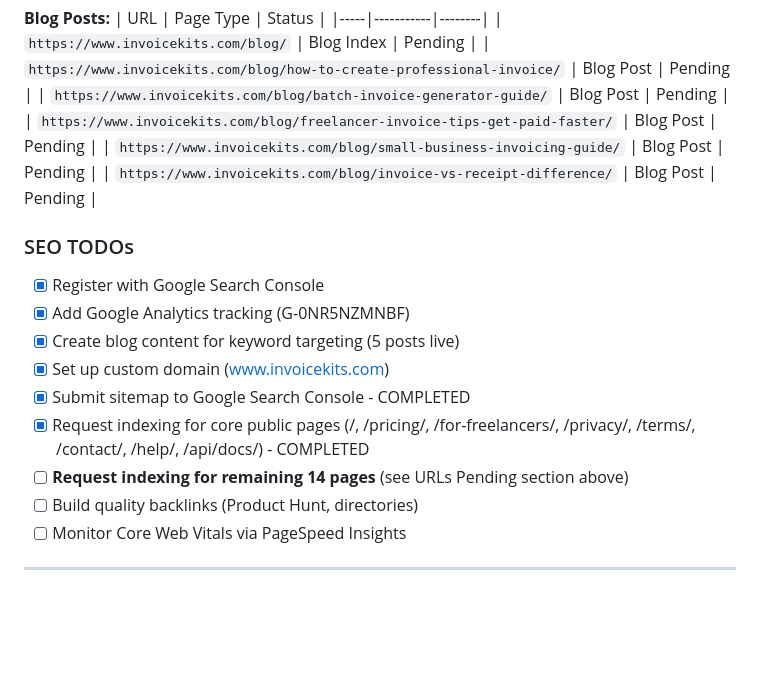
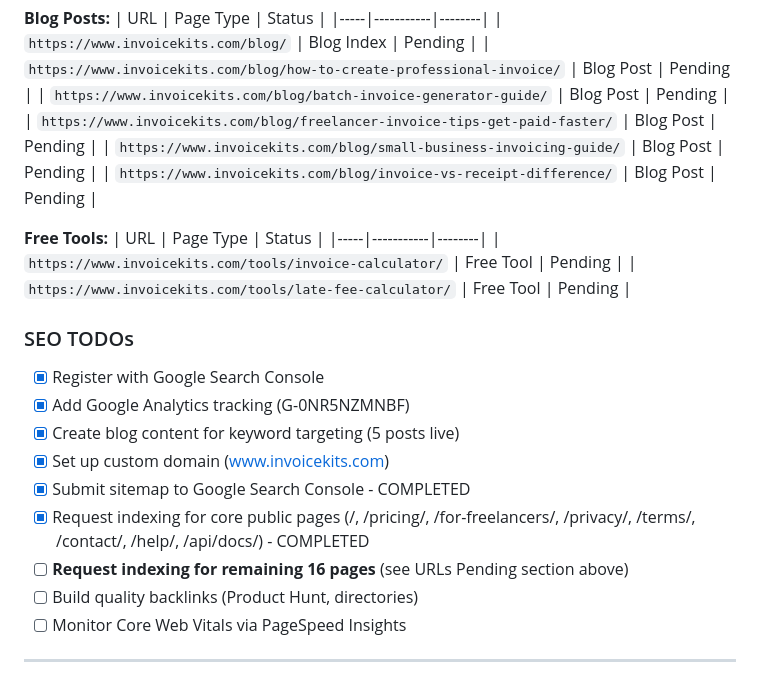
Before and after one commit to ryanpate/invoice-generator, a Markdown page: CLAUDE.md, the part around the change. Drawn GitHub-style; blank space fills up the shorter version.

Commit message:
Update CLAUDE.md: Add Free Tools to GSC pending URLs
Co-Authored-By: Claude Opus 4.5 <noreply@anthropic.com>

```diff
--- a/CLAUDE.md
+++ b/CLAUDE.md
@@ -536,6 +536,12 @@ The following pages need to be submitted for indexing via GSC URL Inspection too
 | `https://www.invoicekits.com/blog/small-business-invoicing-guide/` | Blog Post | Pending |
 | `https://www.invoicekits.com/blog/invoice-vs-receipt-difference/` | Blog Post | Pending |
 
+**Free Tools:**
+| URL | Page Type | Status |
+|-----|-----------|--------|
+| `https://www.invoicekits.com/tools/invoice-calculator/` | Free Tool | Pending |
+| `https://www.invoicekits.com/tools/late-fee-calculator/` | Free Tool | Pending |
+
 ### SEO TODOs
 - [x] Register with Google Search Console
 - [x] Add Google Analytics tracking (G-0NR5NZMNBF)
@@ -543,7 +549,7 @@ The following pages need to be submitted for indexing via GSC URL Inspection too
 - [x] Set up custom domain (www.invoicekits.com)
 - [x] Submit sitemap to Google Search Console - COMPLETED
 - [x] Request indexing for core public pages (/, /pricing/, /for-freelancers/, /privacy/, /terms/, /contact/, /help/, /api/docs/) - COMPLETED
-- [ ] **Request indexing for remaining 14 pages** (see URLs Pending section above)
+- [ ] **Request indexing for remaining 16 pages** (see URLs Pending section above)
 - [ ] Build quality backlinks (Product Hunt, directories)
 - [ ] Monitor Core Web Vitals via PageSpeed Insights
 
```
